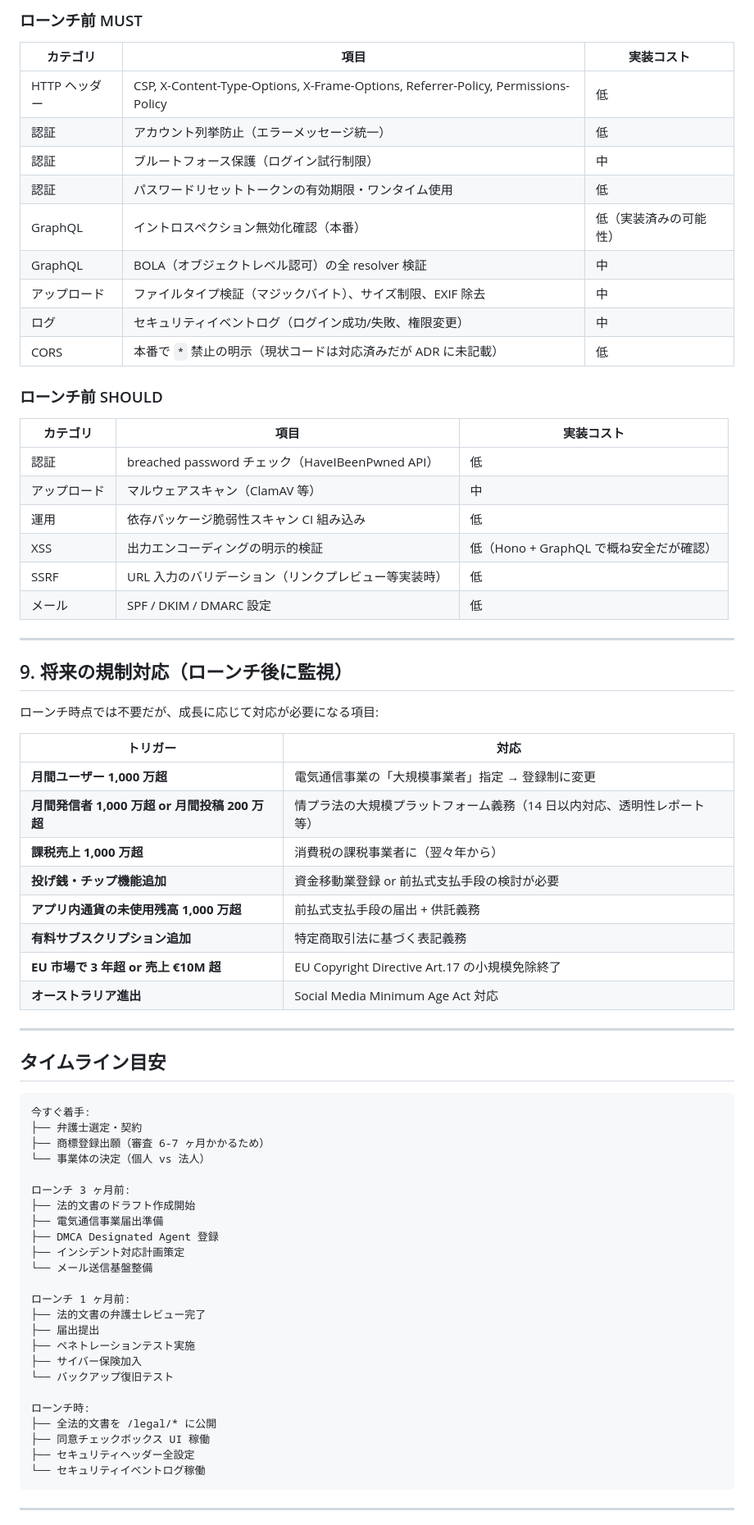
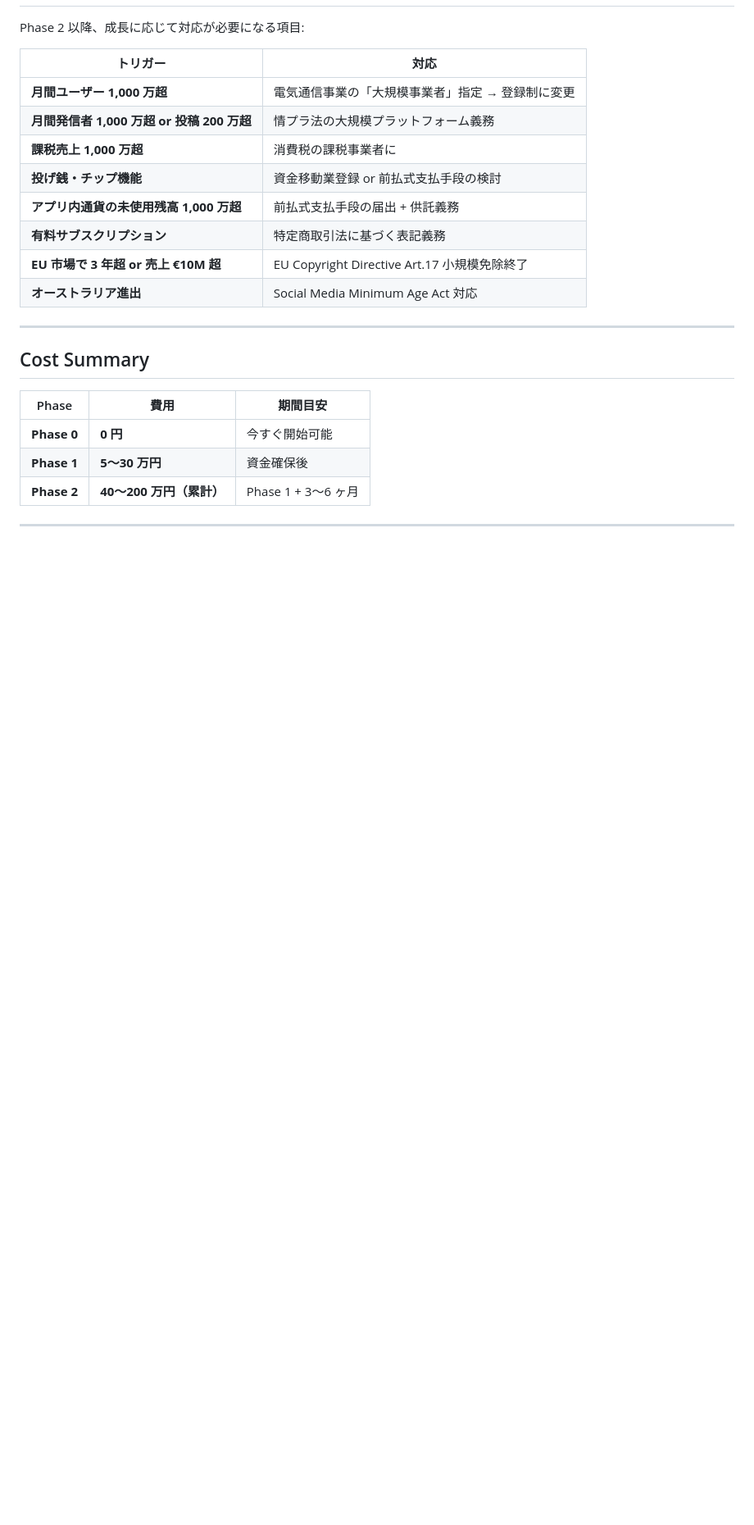
Before and after one commit to circularuins/gleisner, a Markdown page: docs/ideas/022-pre-launch-checklist.md, the part around one of its changes. Shown at 82% size. GitHub-like rendering; blank space fills up the shorter version.

````diff
--- a/docs/ideas/022-pre-launch-checklist.md
+++ b/docs/ideas/022-pre-launch-checklist.md
@@ -181,75 +229,25 @@ Gleisner のサービスローンチ前に完了すべき、**実装以外**の
-### ローンチ前 MUST
-
-| カテゴリ | 項目 | 実装コスト |
-|---------|------|-----------|
-| HTTP ヘッダー | CSP, X-Content-Type-Options, X-Frame-Options, Referrer-Policy, Permissions-Policy | 低 |
-| 認証 | アカウント列挙防止（エラーメッセージ統一） | 低 |
-| 認証 | ブルートフォース保護（ログイン試行制限） | 中 |
-| 認証 | パスワードリセットトークンの有効期限・ワンタイム使用 | 低 |
-| GraphQL | イントロスペクション無効化確認（本番） | 低（実装済みの可能性） |
-| GraphQL | BOLA（オブジェクトレベル認可）の全 resolver 検証 | 中 |
-| アップロード | ファイルタイプ検証（マジックバイト）、サイズ制限、EXIF 除去 | 中 |
-| ログ | セキュリティイベントログ（ログイン成功/失敗、権限変更） | 中 |
-| CORS | 本番で `*` 禁止の明示（現状コードは対応済みだが ADR に未記載） | 低 |
-
-### ローンチ前 SHOULD
-
-| カテゴリ | 項目 | 実装コスト |
-|---------|------|-----------|
-| 認証 | breached password チェック（HaveIBeenPwned API） | 低 |
-| アップロード | マルウェアスキャン（ClamAV 等） | 中 |
-| 運用 | 依存パッケージ脆弱性スキャン CI 組み込み | 低 |
-| XSS | 出力エンコーディングの明示的検証 | 低（Hono + GraphQL で概ね安全だが確認） |
-| SSRF | URL 入力のバリデーション（リンクプレビュー等実装時） | 低 |
-| メール | SPF / DKIM / DMARC 設定 | 低 |
-
----
-
-## 9. 将来の規制対応（ローンチ後に監視）
-
-ローンチ時点では不要だが、成長に応じて対応が必要になる項目:
+Phase 2 以降、成長に応じて対応が必要になる項目:
 
 | トリガー | 対応 |
 |---------|------|
 | **月間ユーザー 1,000 万超** | 電気通信事業の「大規模事業者」指定 → 登録制に変更 |
-| **月間発信者 1,000 万超 or 月間投稿 200 万超** | 情プラ法の大規模プラットフォーム義務（14 日以内対応、透明性レポート等） |
-| **課税売上 1,000 万超** | 消費税の課税事業者に（翌々年から） |
-| **投げ銭・チップ機能追加** | 資金移動業登録 or 前払式支払手段の検討が必要 |
+| **月間発信者 1,000 万超 or 投稿 200 万超** | 情プラ法の大規模プラットフォーム義務 |
+| **課税売上 1,000 万超** | 消費税の課税事業者に |
+| **投げ銭・チップ機能** | 資金移動業登録 or 前払式支払手段の検討 |
 | **アプリ内通貨の未使用残高 1,000 万超** | 前払式支払手段の届出 + 供託義務 |
-| **有料サブスクリプション追加** | 特定商取引法に基づく表記義務 |
-| **EU 市場で 3 年超 or 売上 €10M 超** | EU Copyright Directive Art.17 の小規模免除終了 |
+| **有料サブスクリプション** | 特定商取引法に基づく表記義務 |
+| **EU 市場で 3 年超 or 売上 €10M 超** | EU Copyright Directive Art.17 小規模免除終了 |
 | **オーストラリア進出** | Social Media Minimum Age Act 対応 |
 
 ---
 
-## タイムライン目安
+## Cost Summary
 
-```
-今すぐ着手:
-├── 弁護士選定・契約
-├── 商標登録出願（審査 6-7 ヶ月かかるため）
-└── 事業体の決定（個人 vs 法人）
-
-ローンチ 3 ヶ月前:
-├── 法的文書のドラフト作成開始
-├── 電気通信事業届出準備
-├── DMCA Designated Agent 登録
-├── インシデント対応計画策定
-└── メール送信基盤整備
-
-ローンチ 1 ヶ月前:
-├── 法的文書の弁護士レビュー完了
-├── 届出提出
-├── ペネトレーションテスト実施
-├── サイバー保険加入
-└── バックアップ復旧テスト
-
-ローンチ時:
-├── 全法的文書を /legal/* に公開
-├── 同意チェックボックス UI 稼働
-├── セキュリティヘッダー全設定
-└── セキュリティイベントログ稼働
-```
+| Phase | 費用 | 期間目安 |
+|-------|------|---------|
+| **Phase 0** | **0 円** | 今すぐ開始可能 |
+| **Phase 1** | **5〜30 万円** | 資金確保後 |
+| **Phase 2** | **40〜200 万円（累計）** | Phase 1 + 3〜6 ヶ月 |
 
 ---
 
````
Also changed, not shown: other parts of docs/ideas/022-pre-launch-checklist.md (+198 -150 lines).
